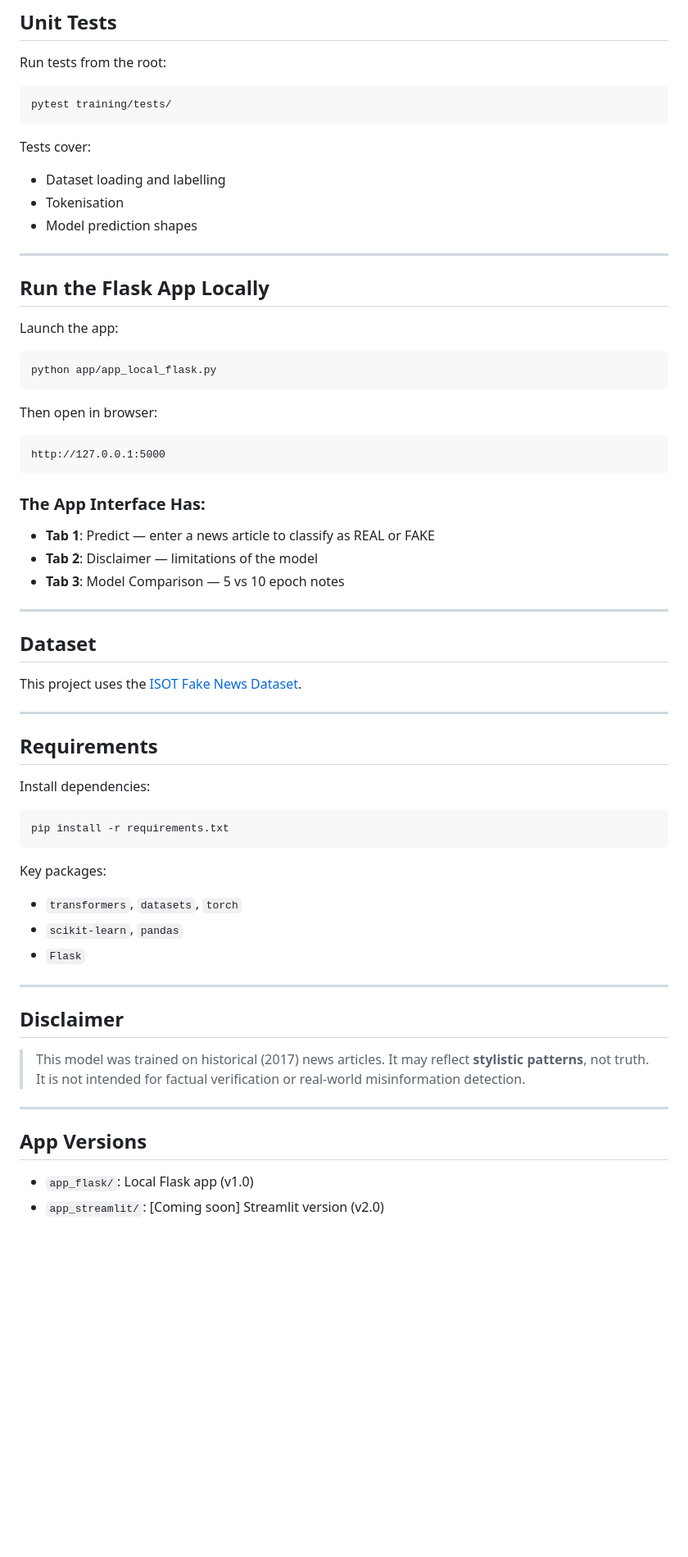
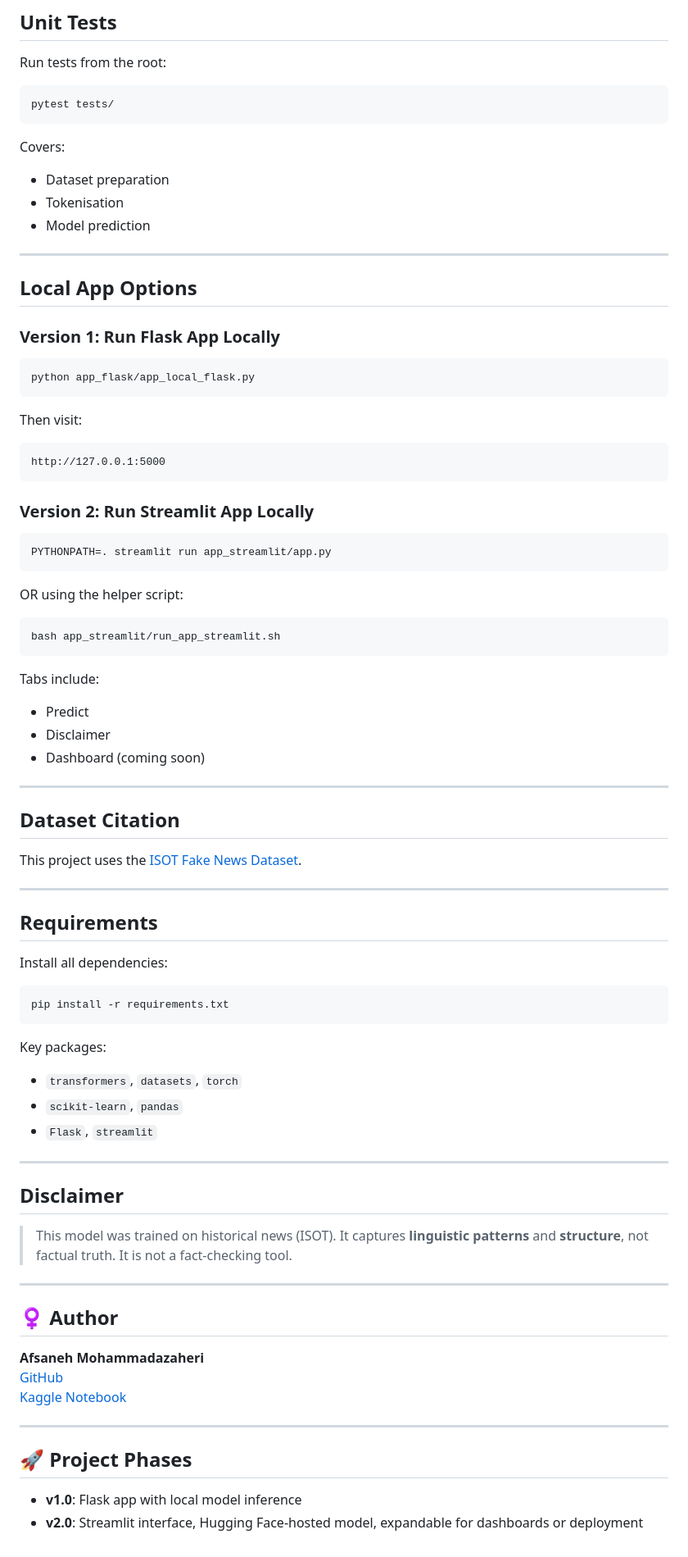
Before and after one commit to AMzaheri/fake-news-detection-llm, a Markdown page: README.md, the part around the change printed below. Shown: that part at 82% size. GitHub-like rendering; blank space fills up the shorter version.

````diff
--- a/README.md
+++ b/README.md
@@ -88,46 +96,55 @@ python scripts/upload_to_hf.py
 Run tests from the root:
 
 ```bash
-pytest training/tests/
+pytest tests/
 ```
 
-Tests cover:
-- Dataset loading and labelling
+Covers:
+- Dataset preparation
 - Tokenisation
-- Model prediction shapes
+- Model prediction
 
 ---
 
-## Run the Flask App Locally
+## Local App Options
 
-Launch the app:
+### Version 1: Run Flask App Locally
 
 ```bash
-python app/app_local_flask.py
+python app_flask/app_local_flask.py
 ```
-
-Then open in browser:
-
+Then visit:
 ```
 http://127.0.0.1:5000
 ```
 
-### The App Interface Has:
-- **Tab 1**: Predict — enter a news article to classify as REAL or FAKE
-- **Tab 2**: Disclaimer — limitations of the model
-- **Tab 3**: Model Comparison — 5 vs 10 epoch notes
+### Version 2: Run Streamlit App Locally
+
+```bash
+PYTHONPATH=. streamlit run app_streamlit/app.py
+```
+OR using the helper script:
+```bash
+bash app_streamlit/run_app_streamlit.sh
+```
+
+Tabs include:
+- Predict
+- Disclaimer
+- Dashboard (coming soon)
 
 ---
 
-## Dataset
+## Dataset Citation
 
 This project uses the [ISOT Fake News Dataset](https://onlineacademiccommunity.uvic.ca/isot/2022/11/27/fake-news-detection-datasets/).
 
+
 ---
 
-##  Requirements
+## Requirements
 
-Install dependencies:
+Install all dependencies:
 ```bash
 pip install -r requirements.txt
 ```
@@ -135,18 +152,25 @@ pip install -r requirements.txt
 Key packages:
 - `transformers`, `datasets`, `torch`
 - `scikit-learn`, `pandas`
-- `Flask`
+- `Flask`, `streamlit`
 
 ---
 
 ## Disclaimer
 
-> This model was trained on historical (2017) news articles. It may reflect **stylistic patterns**, not truth.
-> It is not intended for factual verification or real-world misinformation detection.
+> This model was trained on historical news (ISOT). It captures **linguistic patterns** and **structure**, not factual truth. It is not a fact-checking tool.
 
 ---
 
-## App Versions
+## ‍♀️ Author
 
-- `app_flask/`: Local Flask app (v1.0)
-- `app_streamlit/`: [Coming soon] Streamlit version (v2.0)
+**Afsaneh Mohammadazaheri**
+[GitHub](https://github.com/AMzaheri)
+[Kaggle Notebook](https://www.kaggle.com/code/afsanehm/fake-news-detection-with-llm-fine-tuning)
+
+---
+
+## 🚀 Project Phases
+
+- **v1.0**: Flask app with local model inference
+- **v2.0**: Streamlit interface, Hugging Face-hosted model, expandable for dashboards or deployment
````
Also changed, not shown: other parts of README.md (+37 -29 lines).
